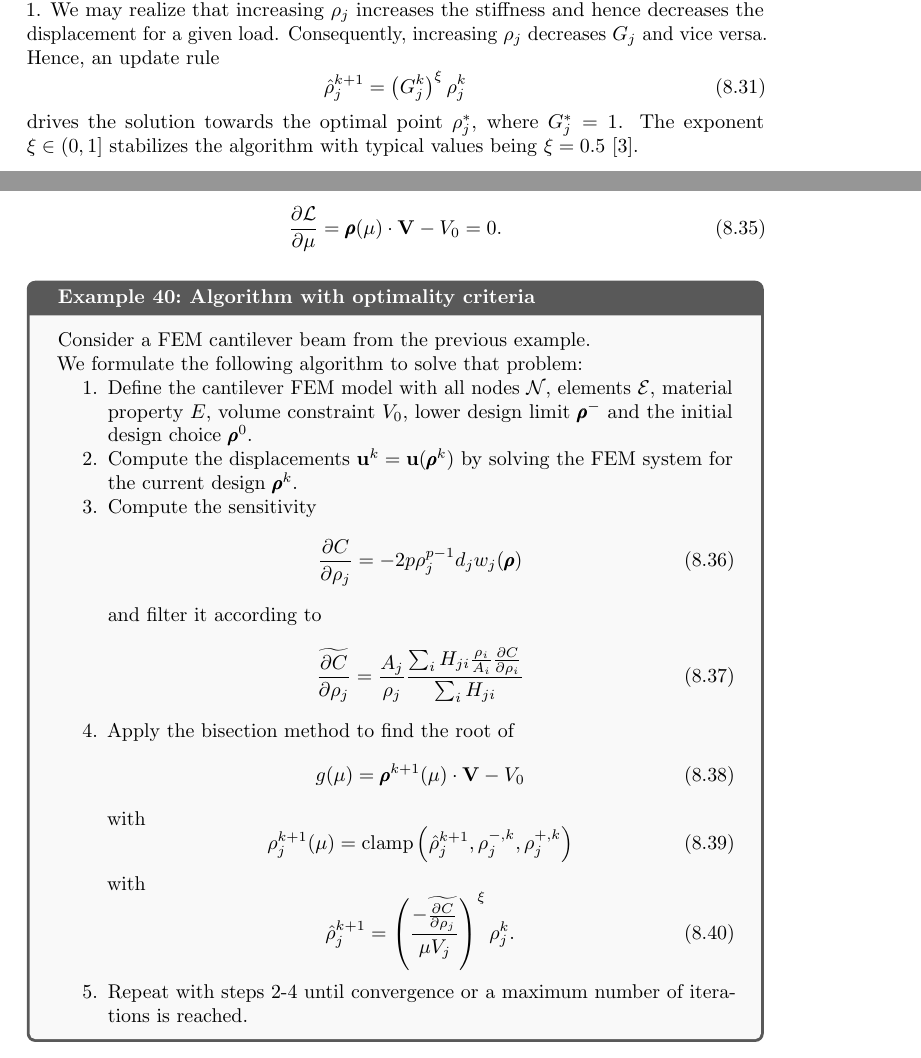
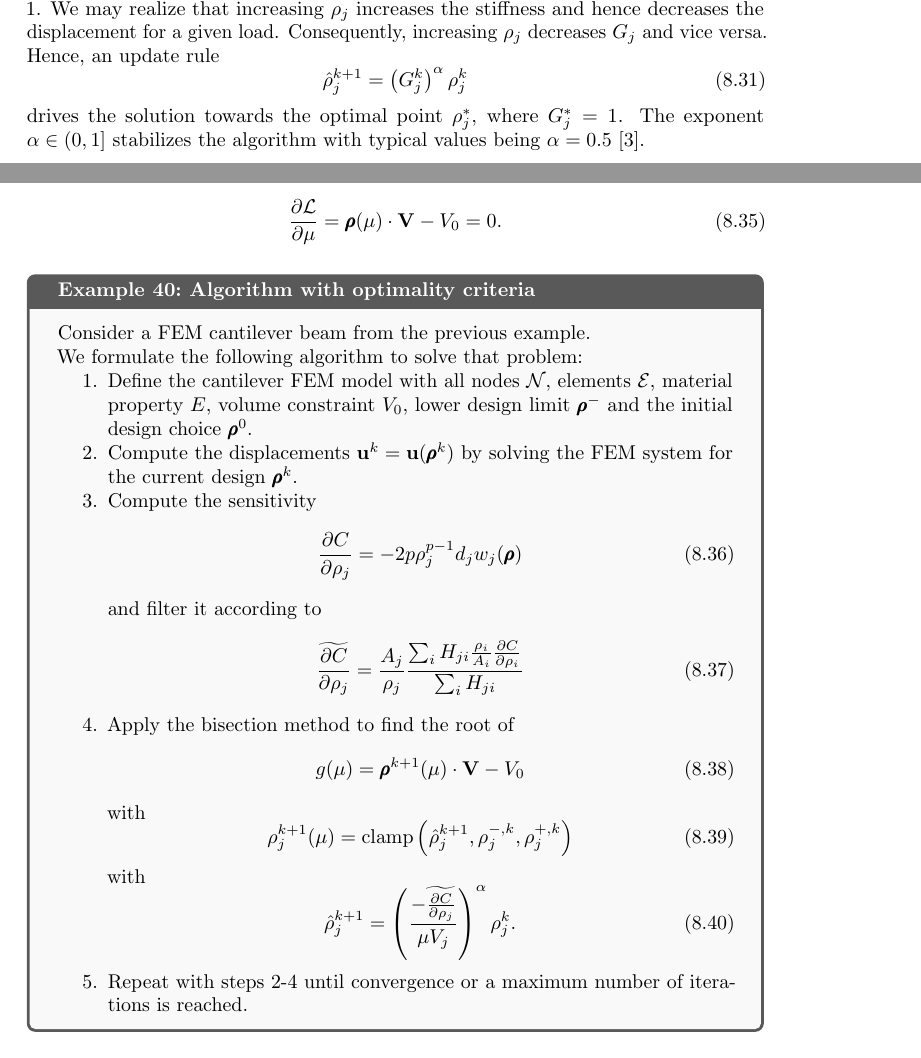
Before and after one commit to meyer-nils/structural_optimization, a LaTeX thesis (main.tex, which reads chapters/fem_optimization.tex): two parts of pages 75 and 76 of 81, joined at a grey line, cut so that both start at the same text. Compiled offline with pdfLaTeX.

Commit message:
ξ → α for the OC exponent

```diff
--- a/chapters/fem_optimization.tex
+++ b/chapters/fem_optimization.tex
@@ -260,9 +260,9 @@ at the optimal point, to formulate an optimality condition
 that must be fulfilled at the optimum whenever a variable does not reach its bounds.
 A heuristic algorithm can now compute $G_j$ and adjust $\rho_j$ such that $G_j$ approaches 1. We may realize that increasing $\rho_j$ increases the stiffness and hence decreases the displacement for a given load. Consequently, increasing $\rho_j$ decreases $G_j$ and vice versa. Hence, an update rule
 \begin{equation}
-    \hat{\rho}_j^{k+1} = \left(G_j^k\right)^\xi \rho_j^k
+    \hat{\rho}_j^{k+1} = \left(G_j^k\right)^\alpha \rho_j^k
 \end{equation}
-drives the solution towards the optimal point $\rho_j^*$, where $G^*_j=1$. The exponent $\xi \in (0,1]$ stabilizes the algorithm with typical values being $\xi=0.5$ \cite{Harzheim2014}.
+drives the solution towards the optimal point $\rho_j^*$, where $G^*_j=1$. The exponent $\alpha \in (0,1]$ stabilizes the algorithm with typical values being $\alpha=0.5$ \cite{Harzheim2014}.
 
 In addition, we employ move limits
 \begin{align}
@@ -305,7 +305,7 @@ To compute $G_j$, we need to determine the value of the Lagrange multiplier $\mu
         \end{equation}
         with
         \begin{equation}
-            \hat{\rho}_j^{k+1} = \left(\frac{ - \widetilde{\frac{\partial C}{\partial \rho_j}}}{\mu V_j}\right)^\xi \rho_j^k.
+            \hat{\rho}_j^{k+1} = \left(\frac{ - \widetilde{\frac{\partial C}{\partial \rho_j}}}{\mu V_j}\right)^\alpha \rho_j^k.
         \end{equation}
         \item Repeat with steps 2-4 until convergence or a maximum number of iterations is reached.
     \end{enumerate}
```
Also changed, not shown: 1 other file.
